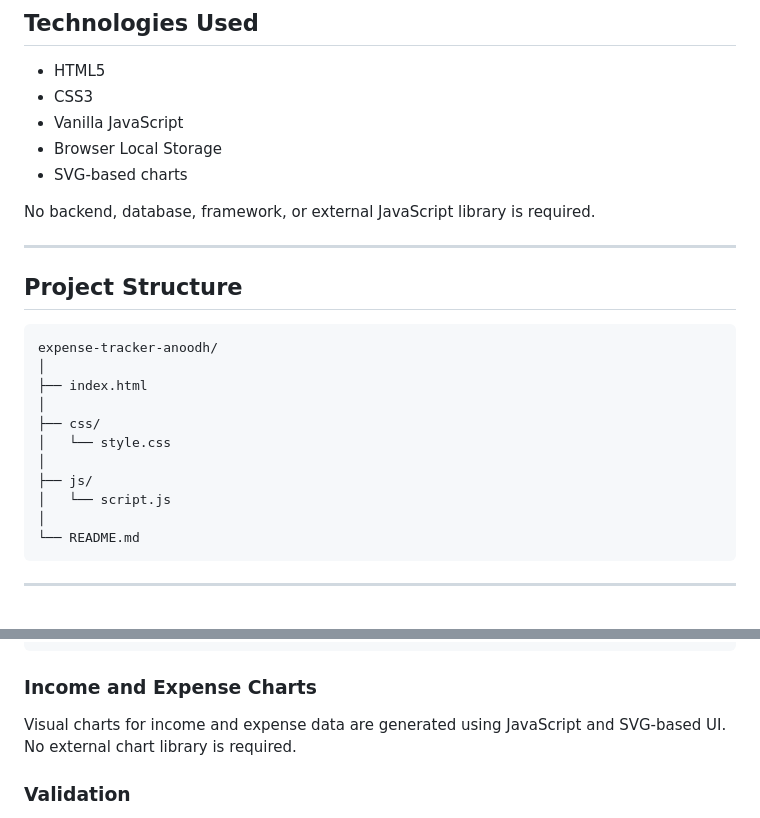
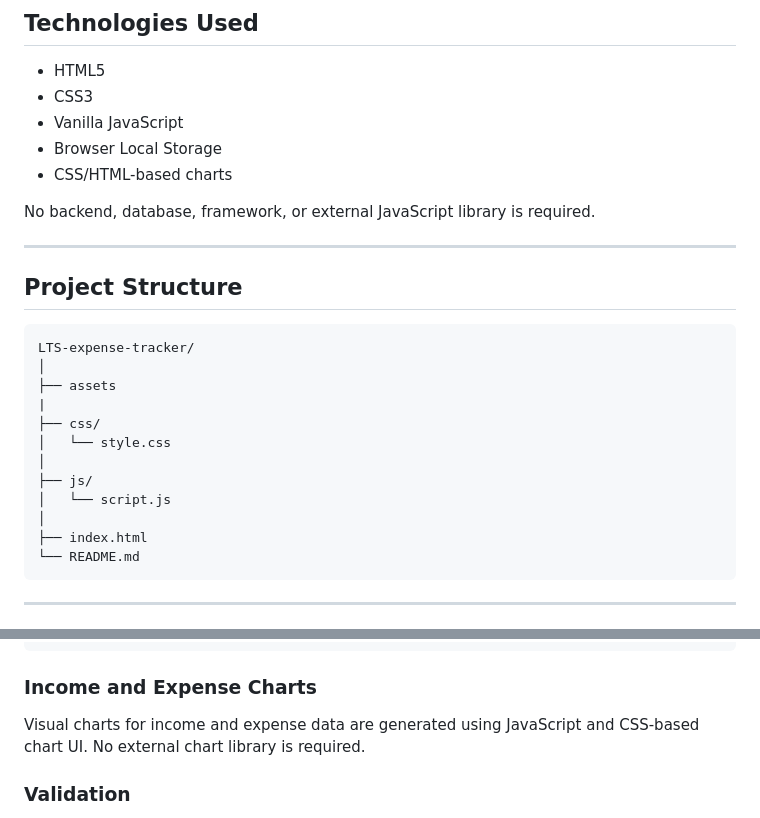
Before and after one commit to anoodh-ai/expense-tracker-anoodh, a Markdown page: README.md, 2 parts joined by grey strips. GitHub-like rendering.

Commit message:
Update README documentation

````diff
--- a/README.md
+++ b/README.md
@@ -33,7 +33,7 @@ Users can manage income and expense transactions, view financial summaries, filt
 - CSS3
 - Vanilla JavaScript
 - Browser Local Storage
-- SVG-based charts
+- CSS/HTML-based charts
 
 No backend, database, framework, or external JavaScript library is required.
 
@@ -42,16 +42,17 @@ No backend, database, framework, or external JavaScript library is required.
 ## Project Structure
 
 ```text
-expense-tracker-anoodh/
+LTS-expense-tracker/
 │
-├── index.html
-│
+├── assets
+|
 ├── css/
 │   └── style.css
 │
 ├── js/
 │   └── script.js
 │
+├── index.html
 └── README.md
 ```
 
@@ -147,7 +148,7 @@ Bills      → ₹7,000
 
 ### Income and Expense Charts
 
-Visual charts for income and expense data are generated using JavaScript and SVG-based UI. No external chart library is required.
+Visual charts for income and expense data are generated using JavaScript and CSS-based chart UI. No external chart library is required.
 
 ### Validation
 
````
